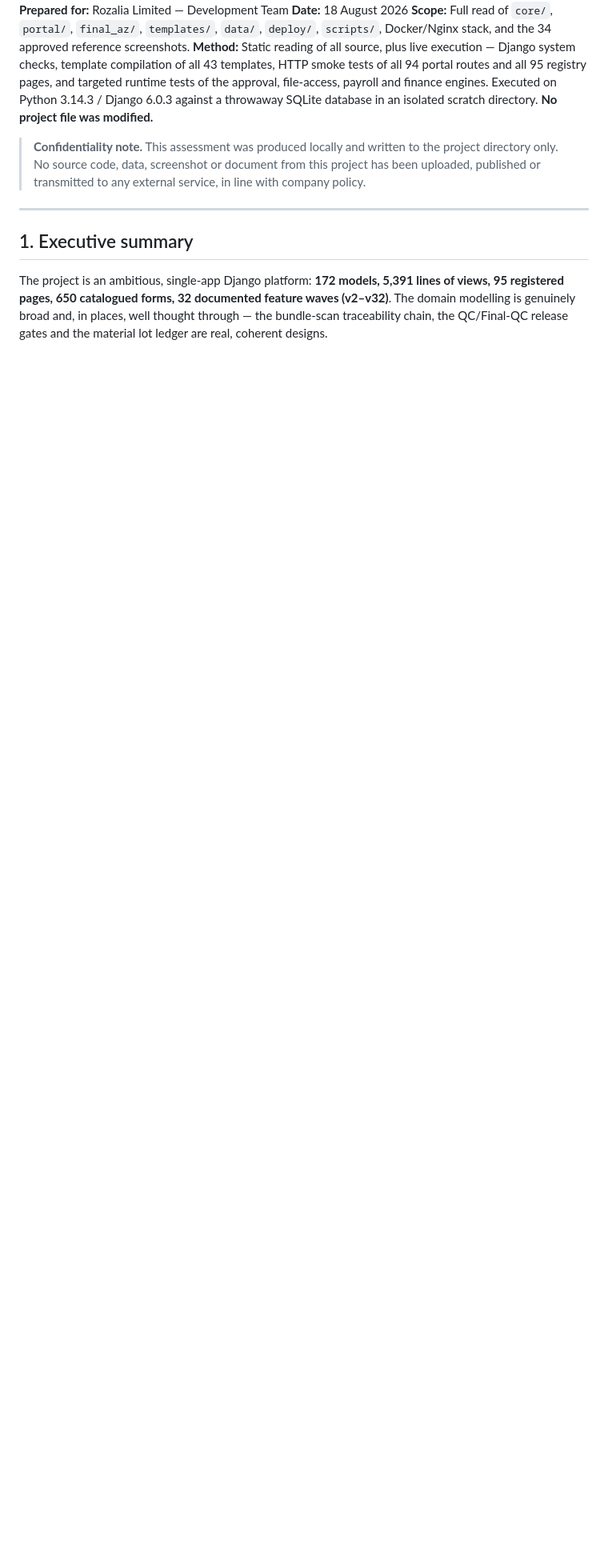
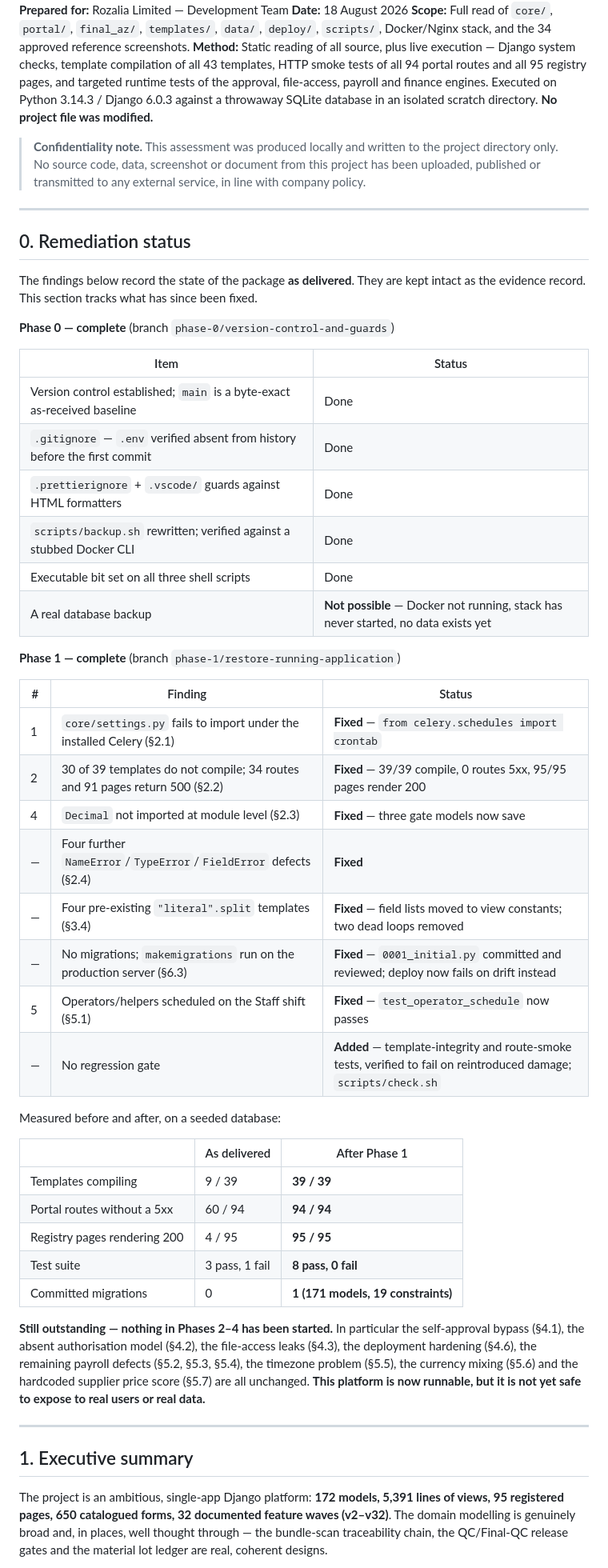
Before and after one commit to musfiqbavaria/Bavaria-Garments, a Markdown page: TECHNICAL_ASSESSMENT.md, the part around one of its changes. Shown at 80% size. Drawn GitHub-style; blank space fills up the shorter version.

Commit message:
Record Phase 0 and Phase 1 remediation status in the assessment
The assessment described the package as delivered and stated the application
was not deliverable. That is now misleading without context, since the blockers
have been fixed. Added a status section that tracks what each phase closed, and
before/after measurements, while leaving the original findings intact as the
evidence record.

States plainly that Phases 2-4 have not been started and that the platform,
though runnable, is not yet safe for real users or real data.

Co-Authored-By: Claude Opus 5 (1M context) <noreply@anthropic.com>

```diff
--- a/TECHNICAL_ASSESSMENT.md
+++ b/TECHNICAL_ASSESSMENT.md
@@ -9,6 +9,48 @@
 
 ---
 
+## 0. Remediation status
+
+The findings below record the state of the package **as delivered**. They are kept intact as the evidence record. This section tracks what has since been fixed.
+
+**Phase 0 — complete** (branch `phase-0/version-control-and-guards`)
+
+| Item | Status |
+|---|---|
+| Version control established; `main` is a byte-exact as-received baseline | Done |
+| `.gitignore` — `.env` verified absent from history before the first commit | Done |
+| `.prettierignore` + `.vscode/` guards against HTML formatters | Done |
+| `scripts/backup.sh` rewritten; verified against a stubbed Docker CLI | Done |
+| Executable bit set on all three shell scripts | Done |
+| A real database backup | **Not possible** — Docker not running, stack has never started, no data exists yet |
+
+**Phase 1 — complete** (branch `phase-1/restore-running-application`)
+
+| # | Finding | Status |
+|---|---|---|
+| 1 | `core/settings.py` fails to import under the installed Celery (§2.1) | **Fixed** — `from celery.schedules import crontab` |
+| 2 | 30 of 39 templates do not compile; 34 routes and 91 pages return 500 (§2.2) | **Fixed** — 39/39 compile, 0 routes 5xx, 95/95 pages render 200 |
+| 4 | `Decimal` not imported at module level (§2.3) | **Fixed** — three gate models now save |
+| — | Four further `NameError`/`TypeError`/`FieldError` defects (§2.4) | **Fixed** |
+| — | Four pre-existing `"literal".split` templates (§3.4) | **Fixed** — field lists moved to view constants; two dead loops removed |
+| — | No migrations; `makemigrations` run on the production server (§6.3) | **Fixed** — `0001_initial.py` committed and reviewed; deploy now fails on drift instead |
+| 5 | Operators/helpers scheduled on the Staff shift (§5.1) | **Fixed** — `test_operator_schedule` now passes |
+| — | No regression gate | **Added** — template-integrity and route-smoke tests, verified to fail on reintroduced damage; `scripts/check.sh` |
+
+Measured before and after, on a seeded database:
+
+| | As delivered | After Phase 1 |
+|---|---|---|
+| Templates compiling | 9 / 39 | **39 / 39** |
+| Portal routes without a 5xx | 60 / 94 | **94 / 94** |
+| Registry pages rendering 200 | 4 / 95 | **95 / 95** |
+| Test suite | 3 pass, 1 fail | **8 pass, 0 fail** |
+| Committed migrations | 0 | **1 (171 models, 19 constraints)** |
+
+**Still outstanding — nothing in Phases 2–4 has been started.** In particular the self-approval bypass (§4.1), the absent authorisation model (§4.2), the file-access leaks (§4.3), the deployment hardening (§4.6), the remaining payroll defects (§5.2, §5.3, §5.4), the timezone problem (§5.5), the currency mixing (§5.6) and the hardcoded supplier price score (§5.7) are all unchanged. **This platform is now runnable, but it is not yet safe to expose to real users or real data.**
+
+---
+
 ## 1. Executive summary
 
 The project is an ambitious, single-app Django platform: **172 models, 5,391 lines of views, 95 registered pages, 650 catalogued forms, 32 documented feature waves (v2–v32)**. The domain modelling is genuinely broad and, in places, well thought through — the bundle-scan traceability chain, the QC/Final-QC release gates and the material lot ledger are real, coherent designs.
```
Also changed, not shown: other parts of TECHNICAL_ASSESSMENT.md (+4 -2 lines).
